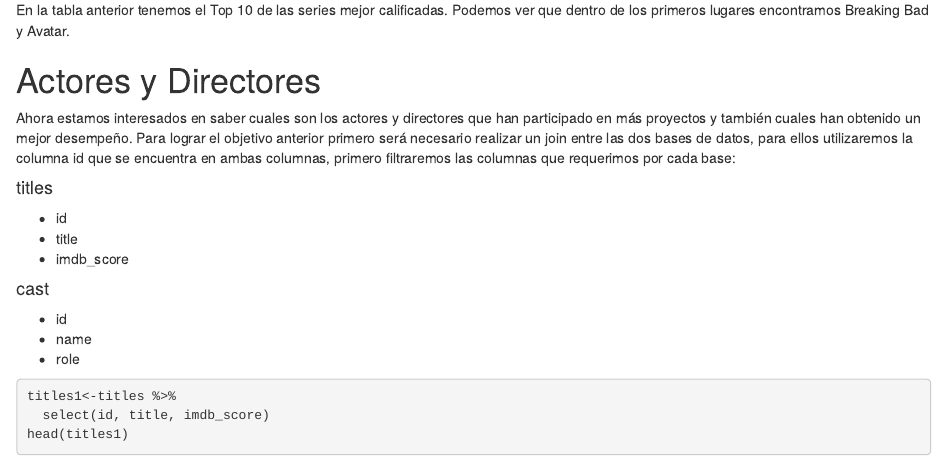
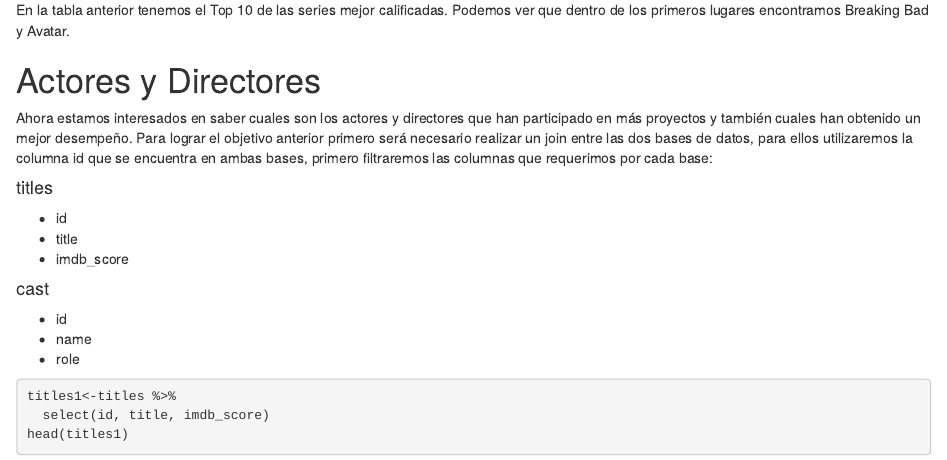
Before and after one commit to jorgeguzmanjmga/netflix_analysis, an R Markdown document (Netflix Analysis.Rmd): the page in a window 1100 px wide, from 6970 px down. Rendered offline with R 4.5, knitr and Pandoc, with nearby package versions.

Commit message:
Update Netflix Analysis.Rmd

```diff
--- a/Netflix Analysis.Rmd
+++ b/Netflix Analysis.Rmd
@@ -145,7 +145,7 @@ En la tabla anterior tenemos el Top 10 de las series mejor calificadas. Podemos
 # Actores y Directores
 
 Ahora estamos interesados en saber cuales son los actores y directores que han participado en más proyectos y también cuales han obtenido un mejor desempeño.
-Para lograr el objetivo anterior primero será necesario realizar un join entre las dos bases de datos, para ellos utilizaremos la columna id que se encuentra en ambas columnas, primero filtraremos las columnas que requerimos por cada base:
+Para lograr el objetivo anterior primero será necesario realizar un join entre las dos bases de datos, para ellos utilizaremos la columna id que se encuentra en ambas bases, primero filtraremos las columnas que requerimos por cada base:
 
 #### titles
 * id
```
